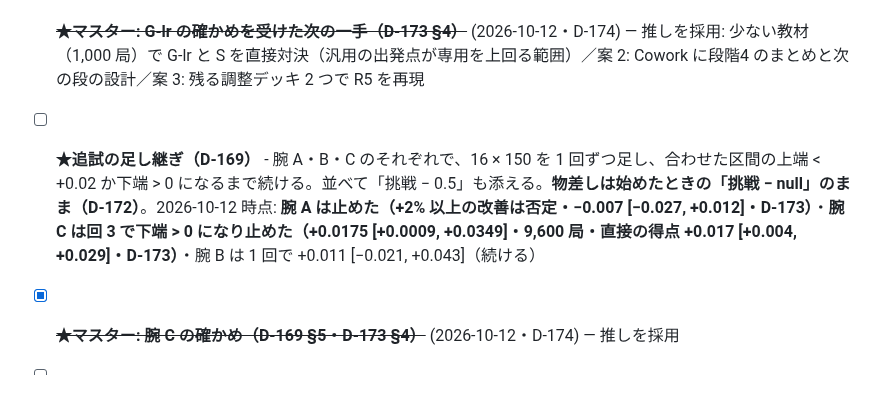
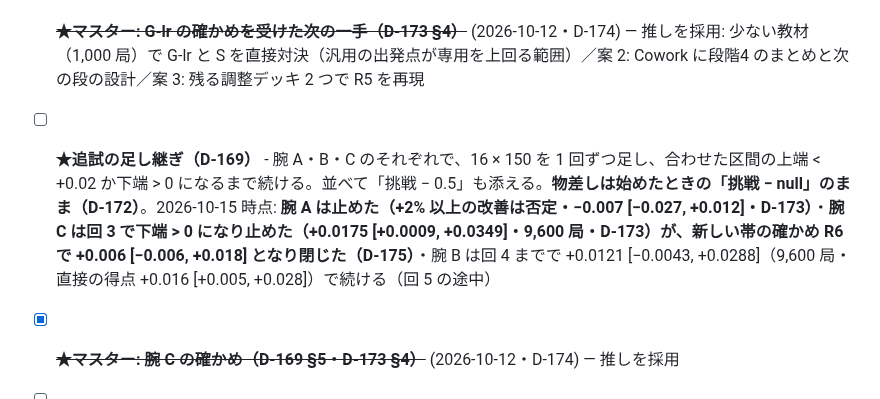
Before and after one commit to okuson-droid/meicho_engine, a Markdown page: TASKS.md, the part around the change. GitHub-like rendering.

Commit message:
台帳: D-169 の足し継ぎの行を 2026-10-15 時点に（腕 C は R6 で閉じた・腕 B は回 5）
Co-Authored-By: Claude Opus 5.5 <noreply@anthropic.com>
Claude-Session: https://claude.ai/code/session_01NjB1DJb2rDTbqAuJT5UA3y

```diff
--- a/TASKS.md
+++ b/TASKS.md
@@ -20,7 +20,7 @@
 - [x] ~~**★マスター: G-lr の次の一手（D-171 §5）**~~ (2026-10-11・D-172) — 推しを採用
 - [x] ~~**★G-lr の確かめ 2 本（D-172）**~~ (2026-10-12・D-173・`--run-slow` 1,447 通過・8 失敗は cards/ の資材・採点役 1 回目 NEEDS_WORK（腕 C の決着の書き漏れ）→ 2 回目 PASS) —R5 G-lr(YANG_RF) − G@0 = +0.037 [+0.016, +0.058] **伸びた**／R4 G-lr − S@3,000 = −0.020 [−0.041, +0.001]（+2% 以上の改善は否定）。報告 `engine/CC_GLR_CHECK_20261012.md`
 - [x] ~~**★マスター: G-lr の確かめを受けた次の一手（D-173 §4）**~~ (2026-10-12・D-174) — 推しを採用: 少ない教材（1,000 局）で G-lr と S を直接対決（汎用の出発点が専用を上回る範囲）／案 2: Cowork に段階4 のまとめと次の段の設計／案 3: 残る調整デッキ 2 つで R5 を再現
-- [ ] **★追試の足し継ぎ（D-169）** - 腕 A・B・C のそれぞれで、16 × 150 を 1 回ずつ足し、合わせた区間の上端 < +0.02 か下端 > 0 になるまで続ける。並べて「挑戦 − 0.5」も添える。**物差しは始めたときの「挑戦 − null」のまま（D-172）**。2026-10-12 時点: **腕 A は止めた（+2% 以上の改善は否定・−0.007 [−0.027, +0.012]・D-173）**・**腕 C は回 3 で下端 > 0 になり止めた（+0.0175 [+0.0009, +0.0349]・9,600 局・直接の得点 +0.017 [+0.004, +0.029]・D-173）**・腕 B は 1 回で +0.011 [−0.021, +0.043]（続ける）
+- [ ] **★追試の足し継ぎ（D-169）** - 腕 A・B・C のそれぞれで、16 × 150 を 1 回ずつ足し、合わせた区間の上端 < +0.02 か下端 > 0 になるまで続ける。並べて「挑戦 − 0.5」も添える。**物差しは始めたときの「挑戦 − null」のまま（D-172）**。2026-10-15 時点: **腕 A は止めた（+2% 以上の改善は否定・−0.007 [−0.027, +0.012]・D-173）**・**腕 C は回 3 で下端 > 0 になり止めた（+0.0175 [+0.0009, +0.0349]・9,600 局・D-173）が、新しい帯の確かめ R6 で +0.006 [−0.006, +0.018] となり閉じた（D-175）**・腕 B は回 4 までで +0.0121 [−0.0043, +0.0288]（9,600 局・直接の得点 +0.016 [+0.005, +0.028]）で続ける（回 5 の途中）
 - [x] ~~**★マスター: 腕 C の確かめ（D-169 §5・D-173 §4）**~~ (2026-10-12・D-174) — 推しを採用
 - [ ] **★R6・R7（D-174）の報告** - 測定は済み（D-175）・**`--run-slow` と採点役が済むまで未完了**。R6 V_C − V_0 = +0.006 [−0.006, +0.018]（腕 C を閉じる）／R7 G-lr@1,000 − S@1,000 = +0.002 [−0.008, +0.012]（8,400 局・+2% 以上の改善は否定）。報告 `engine/CC_R6R7_20261015.md`
 - [ ] **★マスター: R6・R7 を受けた次の一手（D-175 §5）** - 推し: Cowork に段階4 のまとめと次の段の設計／案 2: 教材 300 局で G-lr と S を比べる／案 3: 腕 B の決着を待つ
```
